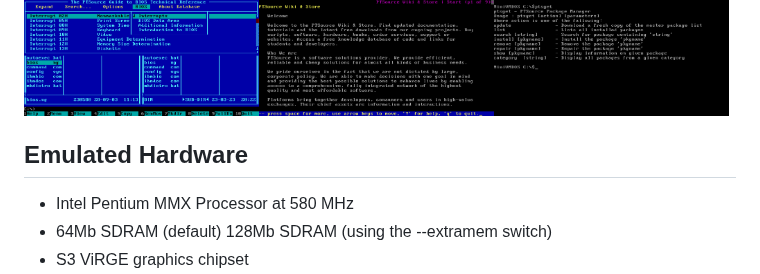
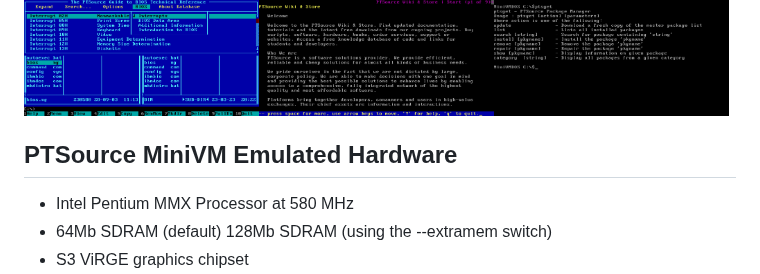
Before and after one commit to ptsource/PTMiniVMDOS, a Markdown page: README.md, the part around the change. GitHub-like rendering.

```diff
--- a/README.md
+++ b/README.md
@@ -19,7 +19,7 @@ PTSource MiniVMDOS is a professional operating system in the lineage of DOS oper
 <img src="https://raw.githubusercontent.com/ptsource/PTMiniVMDOS/master/images/01B.PNG" width="33%"><img src="https://raw.githubusercontent.com/ptsource/PTMiniVMDOS/master/images/02B.PNG" width="33%"><img src="https://raw.githubusercontent.com/ptsource/PTMiniVMDOS/master/images/03B.PNG" width="33%">
 <img src="https://raw.githubusercontent.com/ptsource/PTMiniVMDOS/master/images/04B.PNG" width="33%"><img src="https://raw.githubusercontent.com/ptsource/PTMiniVMDOS/master/images/05B.PNG" width="33%"><img src="https://raw.githubusercontent.com/ptsource/PTMiniVMDOS/master/images/06B.PNG" width="33%">
 
-## Emulated Hardware
+## PTSource MiniVM Emulated Hardware
 * Intel Pentium MMX Processor at 580 MHz
 * 64Mb SDRAM (default) 128Mb SDRAM (using the --extramem switch)
 * S3 ViRGE graphics chipset
```
